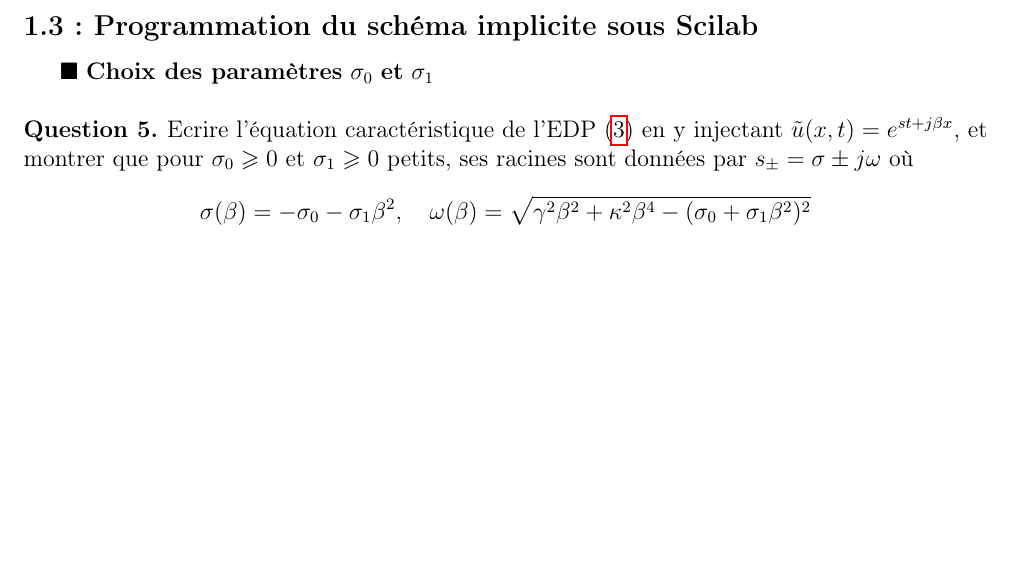
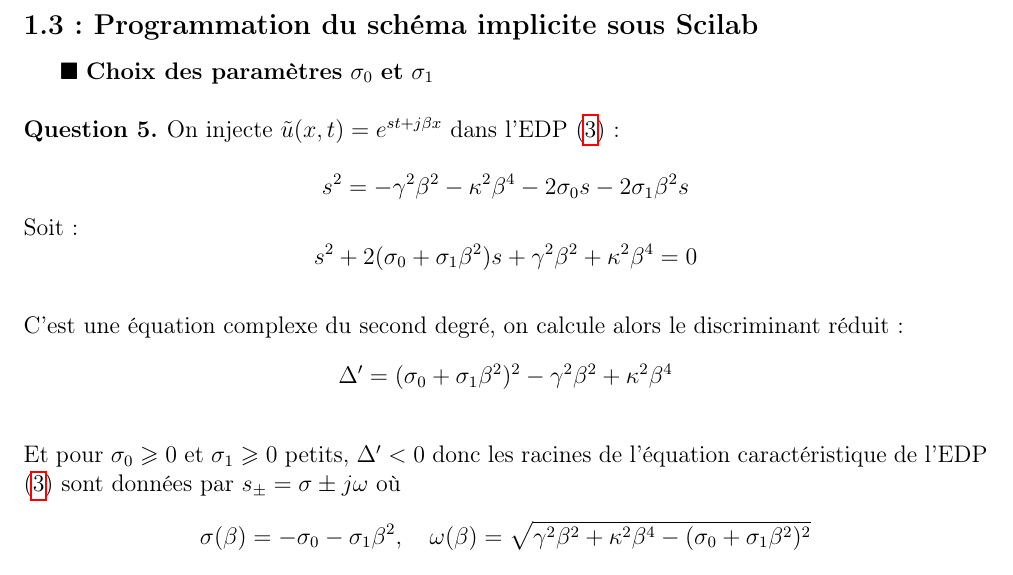
Before and after one commit to duleryr/MN, a LaTeX document (TP_MN_2015.tex): part of page 7 of 14 before the commit and part of page 7 of 15 after it, cut so that both start at the same text, the shorter picture padded with empty space. Compiled offline with pdfLaTeX.

Commit message:
Ajout début question 5

```diff
--- a/TP_MN_2015.tex
+++ b/TP_MN_2015.tex
@@ -541,10 +541,24 @@ La corde réelle est régie par l'équation aux dérivées partielles (EDP) suiv
 
 %--- Question 5 ---%
 
-  \question Ecrire l'équation caractéristique de l'EDP (\ref{eq:model_stiff}) en y injectant $\tilde u(x,t)=e^{st+j\beta x}$, et montrer que pour $\sigma_0\geqslant 0$ et $\sigma_1\geqslant 0$ petits, ses racines sont données par $s_{\pm}=\sigma\pm j\omega$ où
+  \question On injecte $\tilde u(x,t)=e^{st+j\beta x}$ dans l'EDP (\ref{eq:model_stiff}) :
+
+  \[
+s^2 = -\gamma^2 \beta^2 - \kappa^2 \beta^4 - 2 \sigma_0 s - 2 \sigma_1 \beta^2 s\\
+  \]
+  Soit :
+  \[
+s^2 + 2(\sigma_0 + \sigma_1 \beta^2) s + \gamma^2 \beta^2 + \kappa^2 \beta^4 = 0
+  \]~\\
+  C'est une équation complexe du second degré, on calcule alors le discriminant réduit :
+  \[
+\Delta' = (\sigma_0 + \sigma_1 \beta^2)^2 - \gamma^2 \beta^2 + \kappa^2 \beta^4
+  \]~\\
+  Et pour $\sigma_0\geqslant 0$ et $\sigma_1\geqslant 0$ petits, $\Delta' < 0$ donc les racines de l'équation caractéristique de l'EDP (\ref{eq:model_stiff}) sont données par $s_{\pm}=\sigma\pm j\omega$ où
   \[
     \sigma(\beta)=-\sigma_0-\sigma_1\beta^2,\quad \omega(\beta)=\sqrt{\gamma^2 \beta^2+\kappa^2\beta^4-(\sigma_0+\sigma_1\beta^2)^2}
-  \]
+  \]~\\
+
   Ainsi la perte $\sigma(\beta)$ décroît avec le nombre d'onde $\beta$, et vaut $-\sigma_0$ quand la raideur n'est pas prise en compte.  Montrer que $\sigma$ dépend de la fréquence $\omega$ où
   \[
     \sigma(\omega)=-\sigma_0-\sigma_1\xi (\omega),\quad \xi(\omega)=\frac{-\gamma^2+\sqrt{\gamma^4+4\kappa^2 \omega^2}}{2\kappa^2}
```
Also changed, not shown: README.md, TP_MN_2015.pdf.
